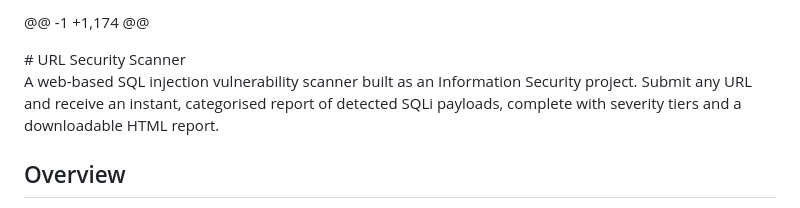
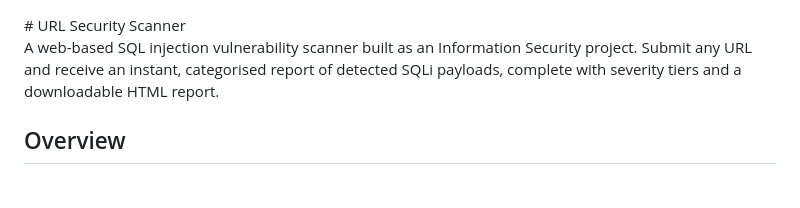
Before and after one commit to meryem-cmd/url-security-scanner, a Markdown page: README.md, the part around the change. Drawn GitHub-style.

```diff
--- a/README.md
+++ b/README.md
@@ -1,4 +1,4 @@
-@@ -1 +1,174 @@
+
 <!-- //py sqli_tester.py -->
 <!-- //py sqli_tester.py --># URL Security Scanner
 
```
